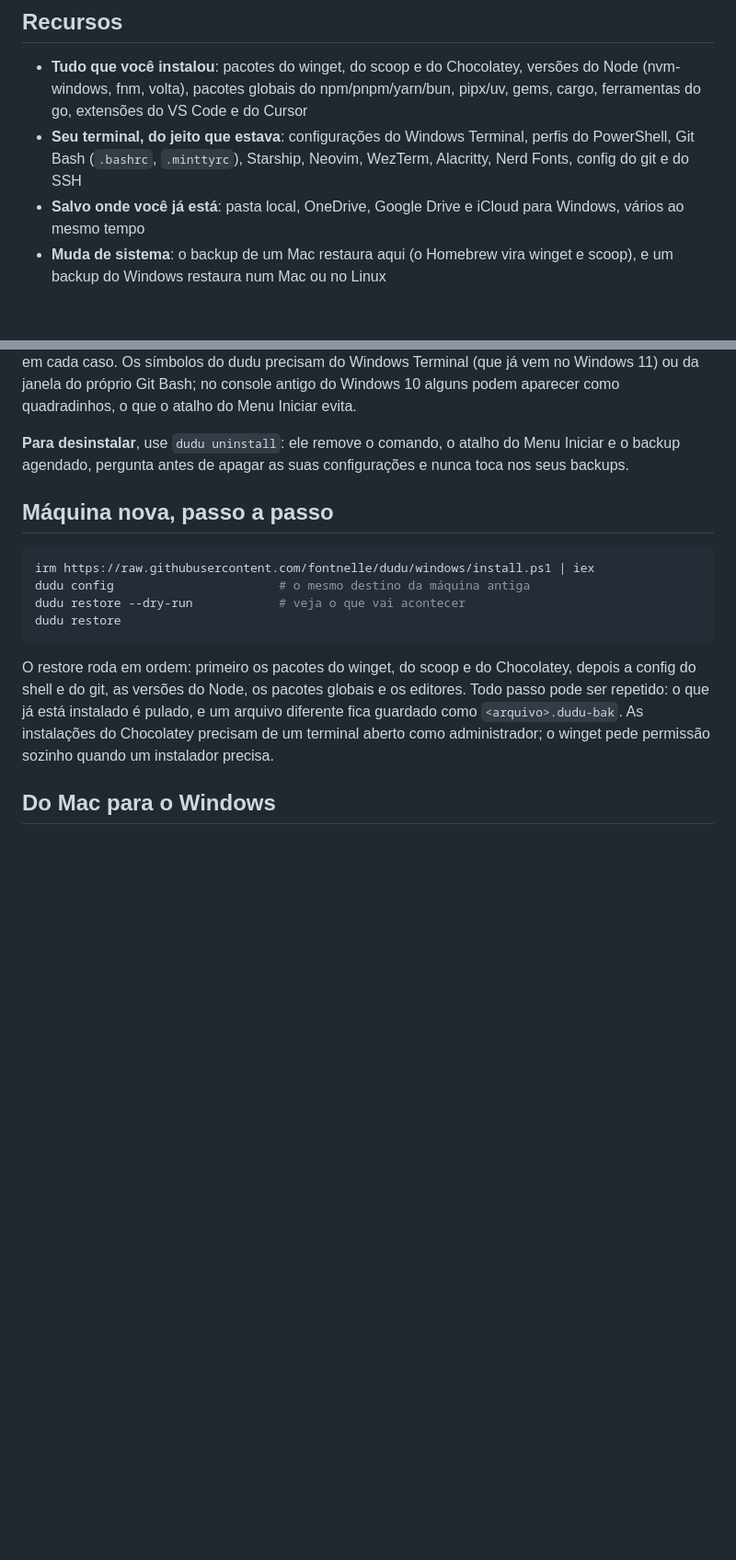
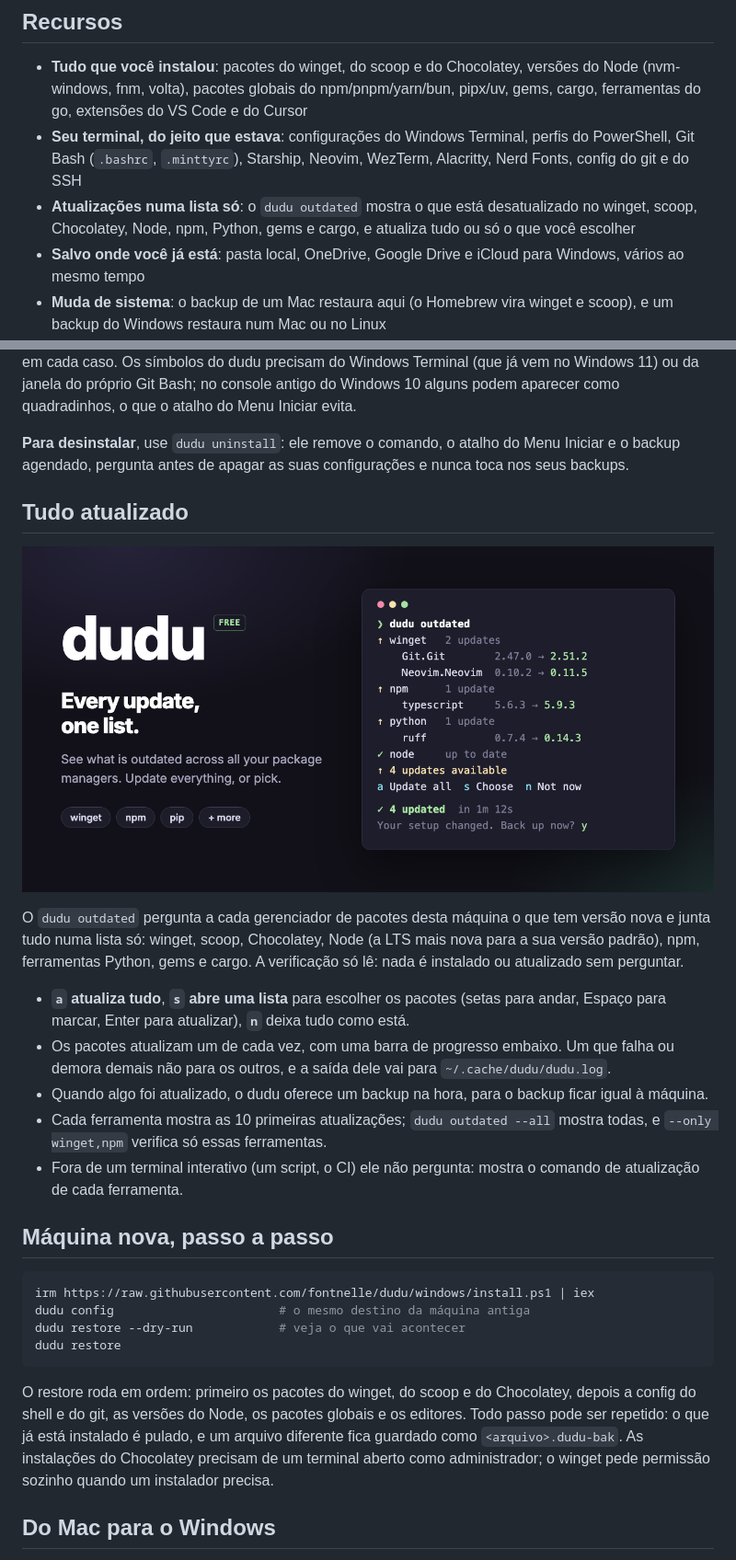
Before and after one commit to fontnelle/dudu, a Markdown page: README.pt-BR.md, 2 parts joined by grey strips. Shown at 92% size. GitHub-like rendering; pictures changed too: docs/img/updates.png (added); blank space fills up the shorter version.

```diff
--- a/README.pt-BR.md
+++ b/README.pt-BR.md
@@ -21,6 +21,7 @@ O dudu é escrito em bash, então no Windows ele roda no **Git Bash** (que vem c
 
 - **Tudo que você instalou**: pacotes do winget, do scoop e do Chocolatey, versões do Node (nvm-windows, fnm, volta), pacotes globais do npm/pnpm/yarn/bun, pipx/uv, gems, cargo, ferramentas do go, extensões do VS Code e do Cursor
 - **Seu terminal, do jeito que estava**: configurações do Windows Terminal, perfis do PowerShell, Git Bash (`.bashrc`, `.minttyrc`), Starship, Neovim, WezTerm, Alacritty, Nerd Fonts, config do git e do SSH
+- **Atualizações numa lista só**: o `dudu outdated` mostra o que está desatualizado no winget, scoop, Chocolatey, Node, npm, Python, gems e cargo, e atualiza tudo ou só o que você escolher
 - **Salvo onde você já está**: pasta local, OneDrive, Google Drive e iCloud para Windows, vários ao mesmo tempo
 - **Muda de sistema**: o backup de um Mac restaura aqui (o Homebrew vira winget e scoop), e um backup do Windows restaura num Mac ou no Linux
 - **Segredos ficam em casa**: tokens nos dotfiles são mascarados, arquivos de chave nunca são copiados, e o `dudu secrets` tira as chaves do seu `.bashrc`
@@ -83,6 +84,20 @@ Todos os comandos aceitam `--dry-run` e `--only brew,node,...`. O `restore` tamb
 **Se algo não funcionar**, rode `dudu doctor`: ele verifica o Git Bash, os gerenciadores de pacotes, o PATH, o Gerenciador de Credenciais, os destinos e o terminal, e diz em linguagem simples o que fazer em cada caso. Os símbolos do dudu precisam do Windows Terminal (que já vem no Windows 11) ou da janela do próprio Git Bash; no console antigo do Windows 10 alguns podem aparecer como quadradinhos, o que o atalho do Menu Iniciar evita.
 
 **Para desinstalar**, use `dudu uninstall`: ele remove o comando, o atalho do Menu Iniciar e o backup agendado, pergunta antes de apagar as suas configurações e nunca toca nos seus backups.
+
+## Tudo atualizado
+
+<p align="center">
+  <img src="./docs/img/updates.png" alt="dudu outdated: todas as atualizações numa lista só. Atualizações do winget, npm, Python e outros numa tela, e depois atualiza tudo ou escolhe" width="790" />
+</p>
+
+O `dudu outdated` pergunta a cada gerenciador de pacotes desta máquina o que tem versão nova e junta tudo numa lista só: winget, scoop, Chocolatey, Node (a LTS mais nova para a sua versão padrão), npm, ferramentas Python, gems e cargo. A verificação só lê: nada é instalado ou atualizado sem perguntar.
+
+- **`a` atualiza tudo**, **`s` abre uma lista** para escolher os pacotes (setas para andar, Espaço para marcar, Enter para atualizar), **`n`** deixa tudo como está.
+- Os pacotes atualizam um de cada vez, com uma barra de progresso embaixo. Um que falha ou demora demais não para os outros, e a saída dele vai para `~/.cache/dudu/dudu.log`.
+- Quando algo foi atualizado, o dudu oferece um backup na hora, para o backup ficar igual à máquina.
+- Cada ferramenta mostra as 10 primeiras atualizações; `dudu outdated --all` mostra todas, e `--only winget,npm` verifica só essas ferramentas.
+- Fora de um terminal interativo (um script, o CI) ele não pergunta: mostra o comando de atualização de cada ferramenta.
 
 ## Máquina nova, passo a passo
 
```
Also changed, not shown: other parts of README.pt-BR.md (+4 -0 lines), README.es.md (+19 -0 lines), README.md (+19 -0 lines), docs/img/secrets.png (added).
